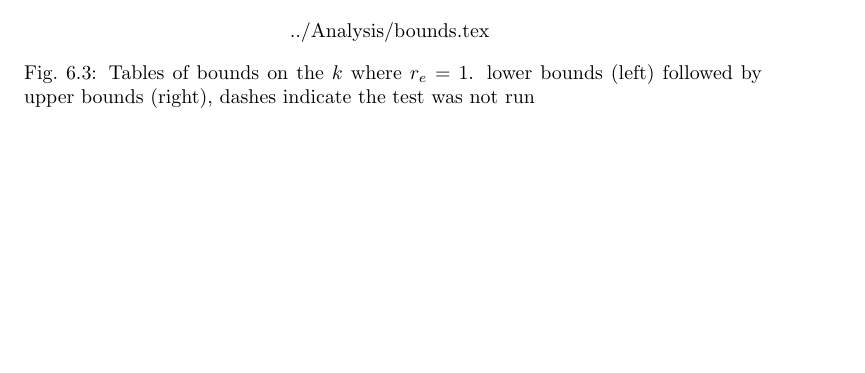
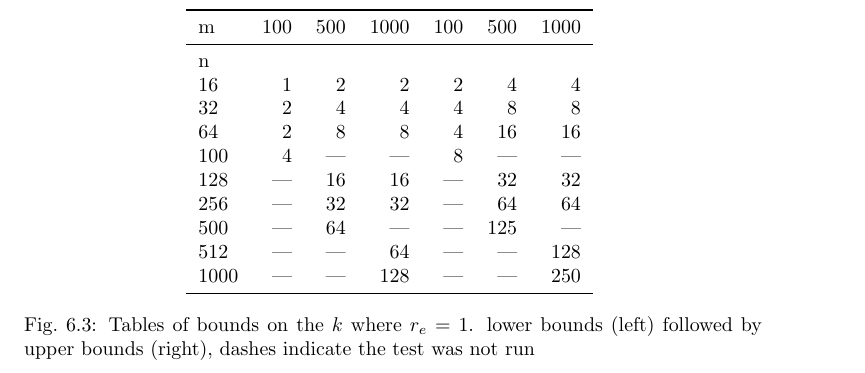
Before and after one commit to jpfairbanks/linaQRproject, a LaTeX problem sheet (Writeup/lexample.tex, which reads Writeup/bounds.tex): part of page 7 of 7 before the commit and part of page 8 of 8 after it, cut at the place of the change, the shorter picture padded with empty space. Compiled offline with pdfLaTeX; a LaTeX package or settings file that is missing is left out.

Commit message:
adding bounds table and predicted k breakeven table

```diff
--- a/Writeup/bounds.tex
+++ b/Writeup/bounds.tex
@@ -1 +1,17 @@
-../Analysis/bounds.tex
+%% tables of lower and upper bounds on the breakeven points
+\begin{tabular}{lrrrrrr}
+\toprule
+{m} &  100  &  500  &  1000   &  100  &  500  &  1000\\
+\midrule
+n    &       &       &       &     &       &       \\
+16   &     1 &     2 &     2 &   2 &     4 &     4 \\
+32   &     2 &     4 &     4 &   4 &     8 &     8 \\
+64   &     2 &     8 &     8 &   4 &    16 &    16 \\
+100  &     4 &   --- &   --- &   8 &   --- &   --- \\
+128  &   --- &    16 &    16 & --- &    32 &    32 \\
+256  &   --- &    32 &    32 & --- &    64 &    64 \\
+500  &   --- &    64 &   --- & --- &   125 &   --- \\
+512  &   --- &   --- &    64 & --- &   --- &   128 \\
+1000 &   --- &   --- &   128 & --- &   --- &   250 \\
+\bottomrule
+\end{tabular}
```
Also changed, not shown: Writeup/keven.1000.tex (added, +15 -0 lines).
